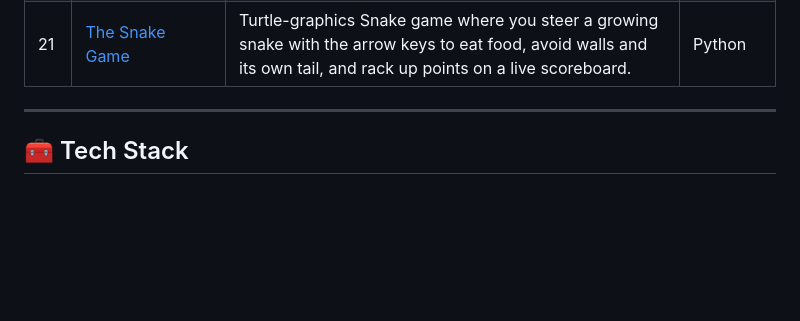
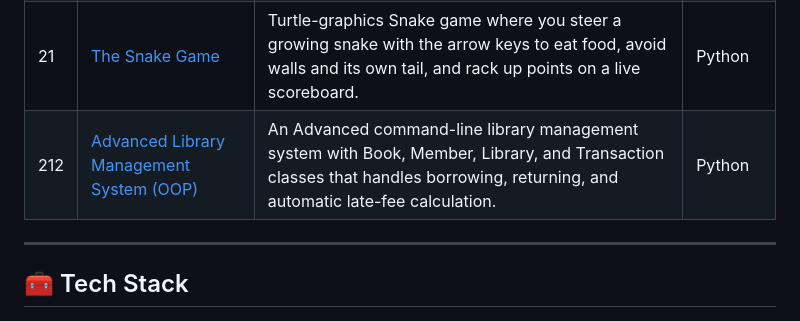
Before and after one commit to Rehan-Masood/Internship, a Markdown page: README.md, the part around the change. Drawn GitHub-style; blank space fills up the shorter version.

Commit message:
Add Advanced Library Management System project to README

```diff
--- a/README.md
+++ b/README.md
@@ -52,6 +52,8 @@ This repository is a growing collection of projects I built while learning **Pyt
 | 19 | [Hirst Painting](./Hirst%20Painting) | A project that uses turtle graphics and colorgram.py to recreate a Damien Hirst–style spot painting — a 10x10 grid of dots colored. | Python |
 | 20 | [Turtle Race](./Turtle%20Race) | Turtle-graphics betting game where 6 colored turtles race to the finish line, and the player wins or loses based on which turtle they bet on. | Python |
 | 21 | [The Snake Game](./The%20Snake%20Game) | Turtle-graphics Snake game where you steer a growing snake with the arrow keys to eat food, avoid walls and its own tail, and rack up points on a live scoreboard. | Python |
+| 212 | [Advanced Library Management System (OOP)](./Advanced%20Library%20Management%20System%20(OOP)) | An Advanced command-line library management system with Book, Member, Library, and Transaction classes that handles borrowing, returning, and automatic late-fee calculation. | Python |
+
 
 
 
```
